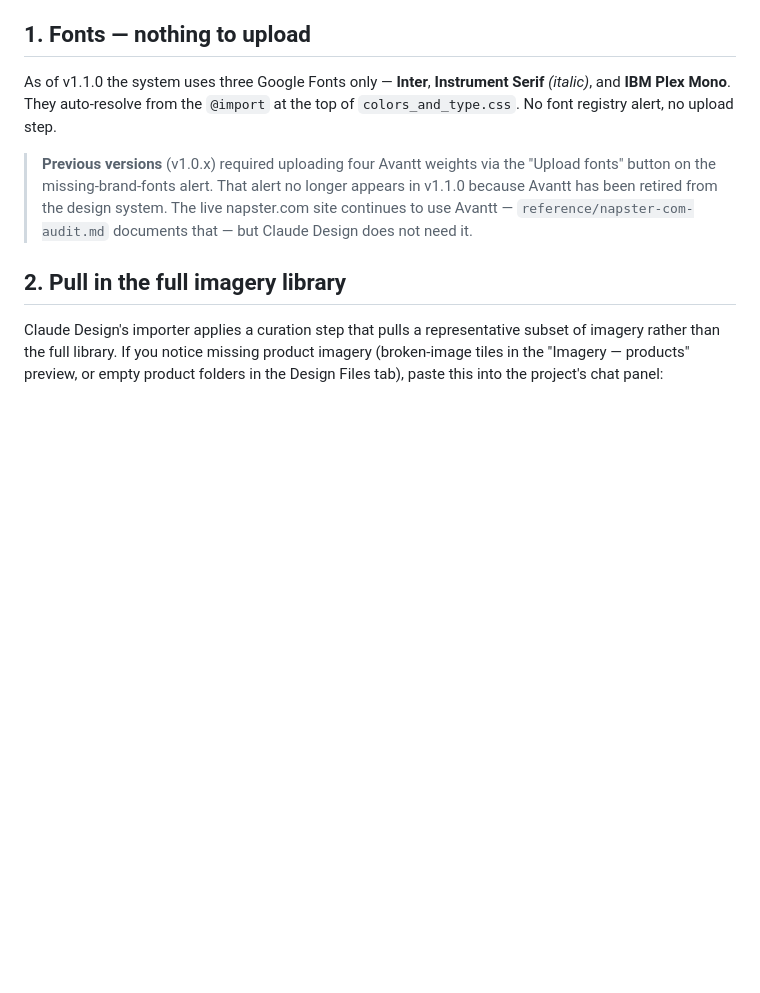
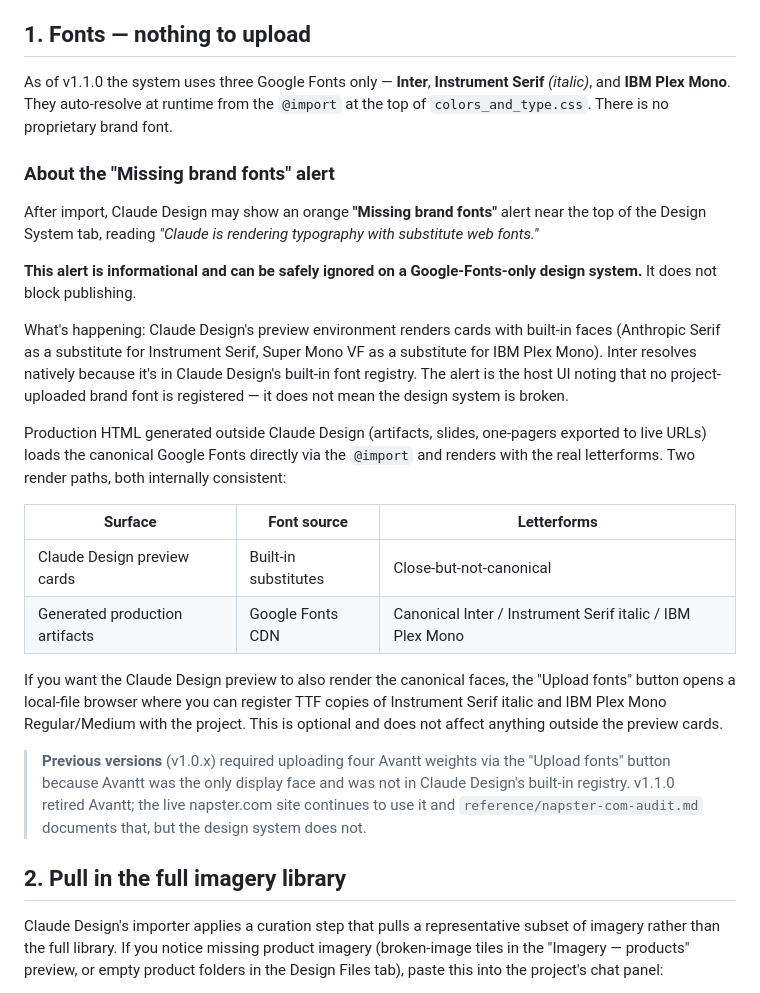
Before and after one commit to nz-tools/napster-design-system, a Markdown page: IMPORT-CHECKLIST.md, the part around the change. Drawn GitHub-style; blank space fills up the shorter version.

Commit message:
v1.2.1 — IMPORT-CHECKLIST.md: clarify the "Missing brand fonts" alert is informational for Google-Fonts-only systems
The alert appears on every import of v1.1.0+ because Claude Design's
preview environment has Inter pre-loaded in its font registry but not
Instrument Serif or IBM Plex Mono. The renderer substitutes them with
Anthropic Serif italic and Super Mono VF — visually close, not canonical.

This is not a defect. Production HTML rendered outside Claude Design
loads the real Google Fonts via the @import in colors_and_type.css.
Two render paths, both internally consistent.

This patch documents the behavior so the next admin doesn't chase a
red herring or stub @font-face declarations to silence the warning.
The "Upload fonts" path remains optional for admins who want the
canonical letterforms inside Claude Design's preview cards.

No code changes. Doc-only patch.

Co-Authored-By: Claude Opus 4.7 (1M context) <noreply@anthropic.com>

```diff
--- a/IMPORT-CHECKLIST.md
+++ b/IMPORT-CHECKLIST.md
@@ -4,9 +4,26 @@ After importing this design system into Claude Design (from GitHub or local), ru
 
 ## 1. Fonts — nothing to upload
 
-As of v1.1.0 the system uses three Google Fonts only — **Inter**, **Instrument Serif** *(italic)*, and **IBM Plex Mono**. They auto-resolve from the `@import` at the top of `colors_and_type.css`. No font registry alert, no upload step.
+As of v1.1.0 the system uses three Google Fonts only — **Inter**, **Instrument Serif** *(italic)*, and **IBM Plex Mono**. They auto-resolve at runtime from the `@import` at the top of `colors_and_type.css`. There is no proprietary brand font.
 
-> **Previous versions** (v1.0.x) required uploading four Avantt weights via the "Upload fonts" button on the missing-brand-fonts alert. That alert no longer appears in v1.1.0 because Avantt has been retired from the design system. The live napster.com site continues to use Avantt — `reference/napster-com-audit.md` documents that — but Claude Design does not need it.
+### About the "Missing brand fonts" alert
+
+After import, Claude Design may show an orange **"Missing brand fonts"** alert near the top of the Design System tab, reading *"Claude is rendering typography with substitute web fonts."*
+
+**This alert is informational and can be safely ignored on a Google-Fonts-only design system.** It does not block publishing.
+
+What's happening: Claude Design's preview environment renders cards with built-in faces (Anthropic Serif as a substitute for Instrument Serif, Super Mono VF as a substitute for IBM Plex Mono). Inter resolves natively because it's in Claude Design's built-in font registry. The alert is the host UI noting that no project-uploaded brand font is registered — it does not mean the design system is broken.
+
+Production HTML generated outside Claude Design (artifacts, slides, one-pagers exported to live URLs) loads the canonical Google Fonts directly via the `@import` and renders with the real letterforms. Two render paths, both internally consistent:
+
+| Surface | Font source | Letterforms |
+|---|---|---|
+| Claude Design preview cards | Built-in substitutes | Close-but-not-canonical |
+| Generated production artifacts | Google Fonts CDN | Canonical Inter / Instrument Serif italic / IBM Plex Mono |
+
+If you want the Claude Design preview to also render the canonical faces, the "Upload fonts" button opens a local-file browser where you can register TTF copies of Instrument Serif italic and IBM Plex Mono Regular/Medium with the project. This is optional and does not affect anything outside the preview cards.
+
+> **Previous versions** (v1.0.x) required uploading four Avantt weights via the "Upload fonts" button because Avantt was the only display face and was not in Claude Design's built-in registry. v1.1.0 retired Avantt; the live napster.com site continues to use it and `reference/napster-com-audit.md` documents that, but the design system does not.
 
 ## 2. Pull in the full imagery library
 
```
